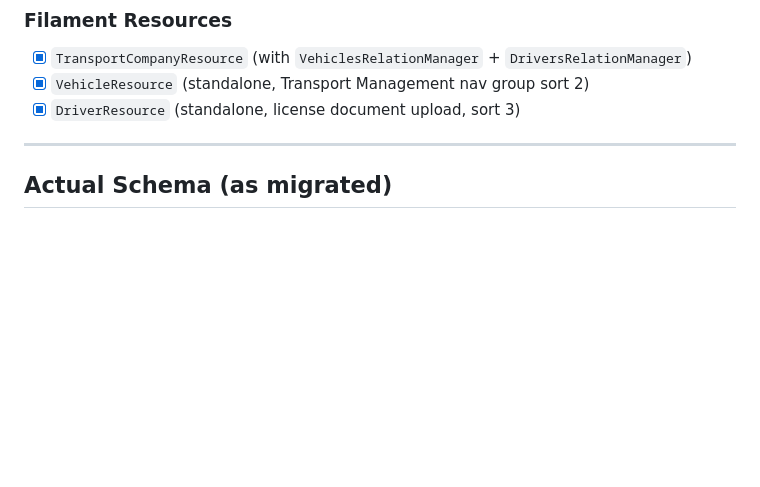
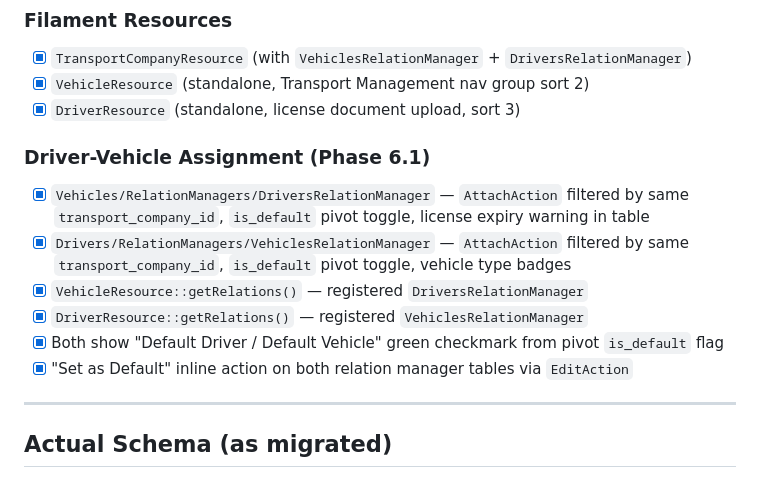
Before and after one commit to 9-shen/adventure-balloon, a Markdown page: docs/phases/phase-06-transport.md, the part around the change. Drawn GitHub-style; blank space fills up the shorter version.

Commit message:
docs: update Phase 6 with driver-vehicle assignment docs

```diff
--- a/docs/phases/phase-06-transport.md
+++ b/docs/phases/phase-06-transport.md
@@ -28,6 +28,14 @@ Manage transport companies, their vehicles, and drivers. The dispatch system (Ph
 - [x] `TransportCompanyResource` (with `VehiclesRelationManager` + `DriversRelationManager`)
 - [x] `VehicleResource` (standalone, Transport Management nav group sort 2)
 - [x] `DriverResource` (standalone, license document upload, sort 3)
+
+### Driver-Vehicle Assignment (Phase 6.1)
+- [x] `Vehicles/RelationManagers/DriversRelationManager` — `AttachAction` filtered by same `transport_company_id`, `is_default` pivot toggle, license expiry warning in table
+- [x] `Drivers/RelationManagers/VehiclesRelationManager` — `AttachAction` filtered by same `transport_company_id`, `is_default` pivot toggle, vehicle type badges
+- [x] `VehicleResource::getRelations()` — registered `DriversRelationManager`
+- [x] `DriverResource::getRelations()` — registered `VehiclesRelationManager`
+- [x] Both show "Default Driver / Default Vehicle" green checkmark from pivot `is_default` flag
+- [x] "Set as Default" inline action on both relation manager tables via `EditAction`
 
 ---
 
```
Also changed, not shown: docs/PROGRESS.md (+5 -0 lines).
